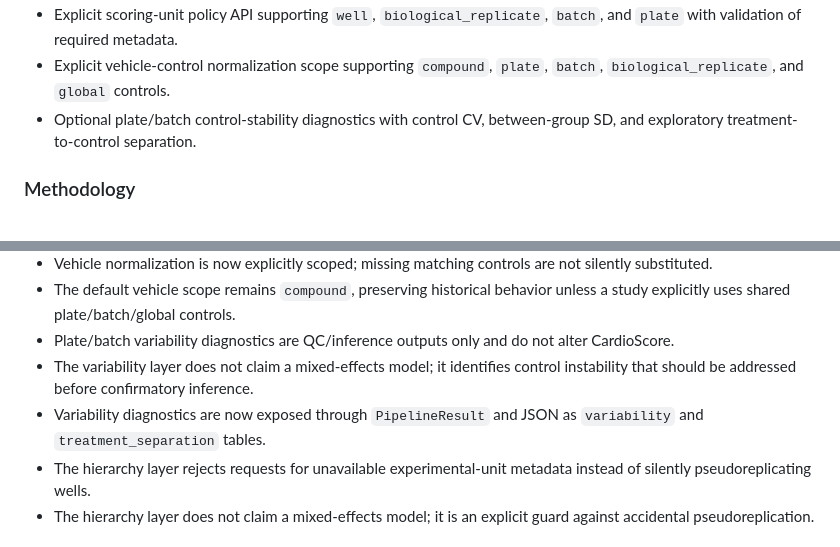
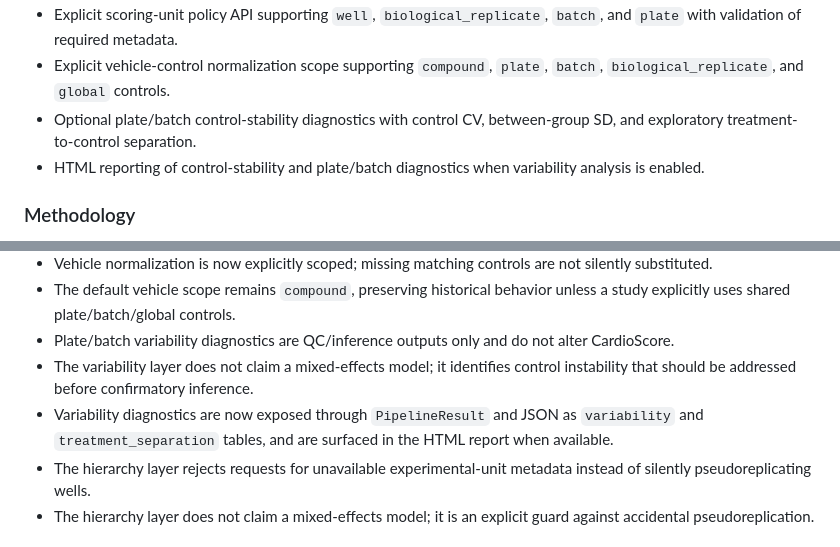
Before and after one commit to Virelion-Biotech/Virelion-CardioScore, a Markdown page: CHANGELOG.md, 2 parts joined by grey strips. GitHub-like rendering.

Commit message:
docs: document variability report integration

```diff
--- a/CHANGELOG.md
+++ b/CHANGELOG.md
@@ -13,6 +13,7 @@
 - Explicit scoring-unit policy API supporting `well`, `biological_replicate`, `batch`, and `plate` with validation of required metadata.
 - Explicit vehicle-control normalization scope supporting `compound`, `plate`, `batch`, `biological_replicate`, and `global` controls.
 - Optional plate/batch control-stability diagnostics with control CV, between-group SD, and exploratory treatment-to-control separation.
+- HTML reporting of control-stability and plate/batch diagnostics when variability analysis is enabled.
 
 ### Methodology
 - The configured experimental unit now controls the analysis frame used for concentration summaries, dose-response fitting, bootstrap inference, and scoring.
@@ -23,7 +24,7 @@
 - The default vehicle scope remains `compound`, preserving historical behavior unless a study explicitly uses shared plate/batch/global controls.
 - Plate/batch variability diagnostics are QC/inference outputs only and do not alter CardioScore.
 - The variability layer does not claim a mixed-effects model; it identifies control instability that should be addressed before confirmatory inference.
-- Variability diagnostics are now exposed through `PipelineResult` and JSON as `variability` and `treatment_separation` tables.
+- Variability diagnostics are now exposed through `PipelineResult` and JSON as `variability` and `treatment_separation` tables, and are surfaced in the HTML report when available.
 - The hierarchy layer rejects requests for unavailable experimental-unit metadata instead of silently pseudoreplicating wells.
 - The hierarchy layer does not claim a mixed-effects model; it is an explicit guard against accidental pseudoreplication.
 
```
